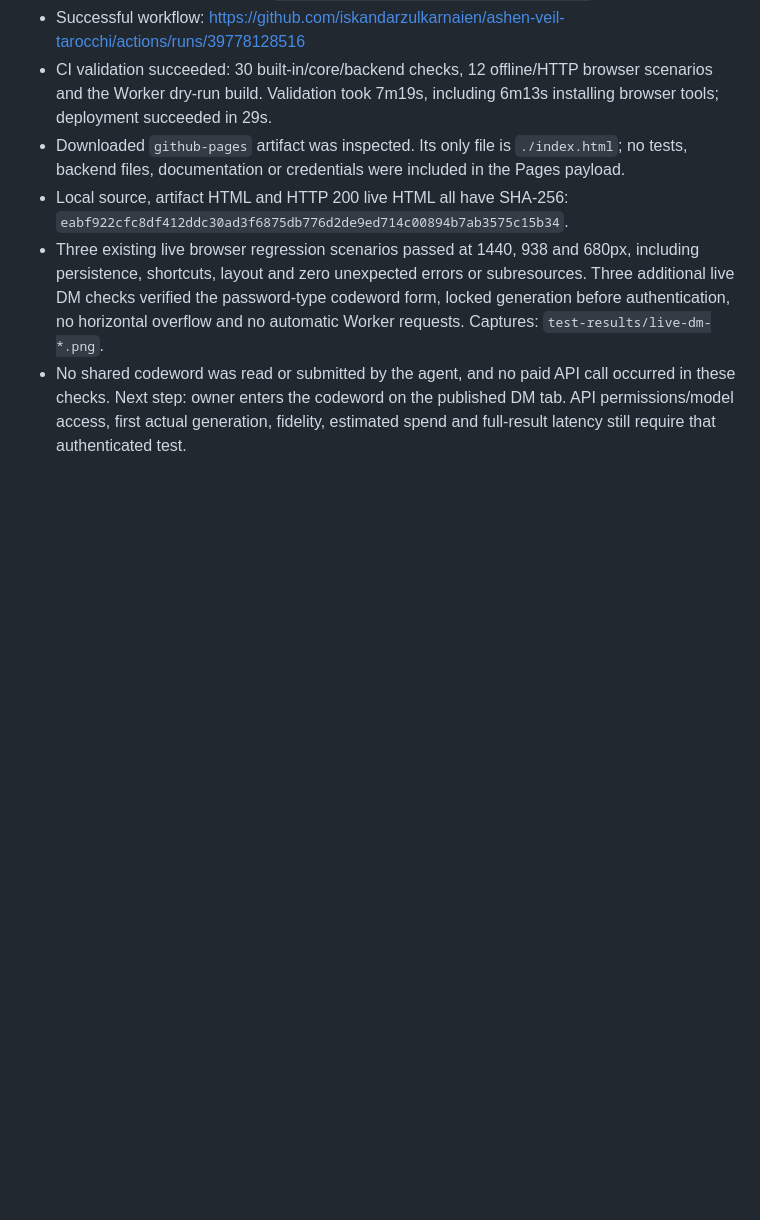
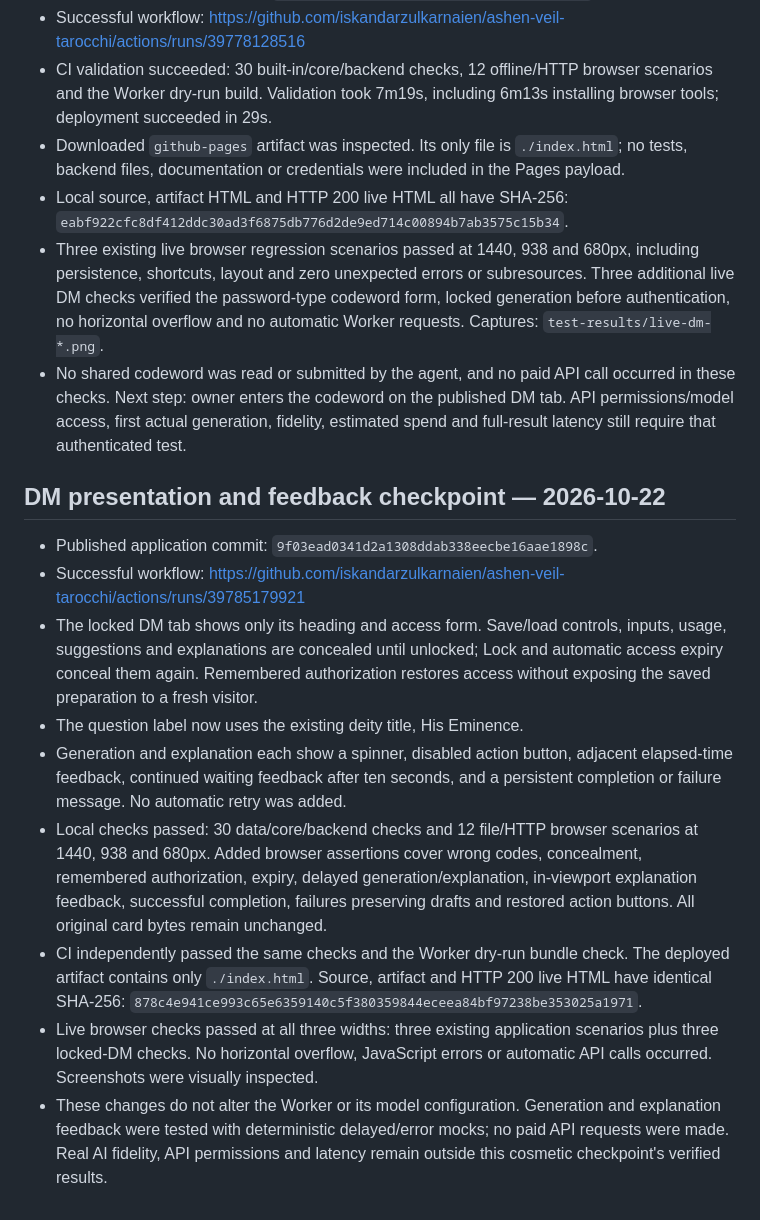
Before and after one commit to iskandarzulkarnaien/ashen-veil-tarocchi, a Markdown page: docs/DM_PREPARATION_VERIFICATION.md, the part around the change. Rendered like a GitHub page; blank space fills up the shorter version.

Commit message:
Record verified DM interface publication [skip ci]

```diff
--- a/docs/DM_PREPARATION_VERIFICATION.md
+++ b/docs/DM_PREPARATION_VERIFICATION.md
@@ -157,3 +157,33 @@ persists; no font substitutions or baseline screenshot edits were made.
   occurred in these checks. Next step: owner enters the codeword on the published
   DM tab. API permissions/model access, first actual generation, fidelity,
   estimated spend and full-result latency still require that authenticated test.
+
+## DM presentation and feedback checkpoint — 2026-10-22
+
+- Published application commit: `9f03ead0341d2a1308ddab338eecbe16aae1898c`.
+- Successful workflow:
+  https://github.com/iskandarzulkarnaien/ashen-veil-tarocchi/actions/runs/39785179921
+- The locked DM tab shows only its heading and access form. Save/load controls,
+  inputs, usage, suggestions and explanations are concealed until unlocked;
+  Lock and automatic access expiry conceal them again. Remembered authorization
+  restores access without exposing the saved preparation to a fresh visitor.
+- The question label now uses the existing deity title, His Eminence.
+- Generation and explanation each show a spinner, disabled action button,
+  adjacent elapsed-time feedback, continued waiting feedback after ten seconds,
+  and a persistent completion or failure message. No automatic retry was added.
+- Local checks passed: 30 data/core/backend checks and 12 file/HTTP browser
+  scenarios at 1440, 938 and 680px. Added browser assertions cover wrong codes,
+  concealment, remembered authorization, expiry, delayed generation/explanation,
+  in-viewport explanation feedback, successful completion, failures preserving
+  drafts and restored action buttons. All original card bytes remain unchanged.
+- CI independently passed the same checks and the Worker dry-run bundle check.
+  The deployed artifact contains only `./index.html`. Source, artifact and HTTP
+  200 live HTML have identical SHA-256:
+  `878c4e941ce993c65e6359140c5f380359844eceea84bf97238be353025a1971`.
+- Live browser checks passed at all three widths: three existing application
+  scenarios plus three locked-DM checks. No horizontal overflow, JavaScript
+  errors or automatic API calls occurred. Screenshots were visually inspected.
+- These changes do not alter the Worker or its model configuration. Generation
+  and explanation feedback were tested with deterministic delayed/error mocks;
+  no paid API requests were made. Real AI fidelity, API permissions and latency
+  remain outside this cosmetic checkpoint's verified results.
```
